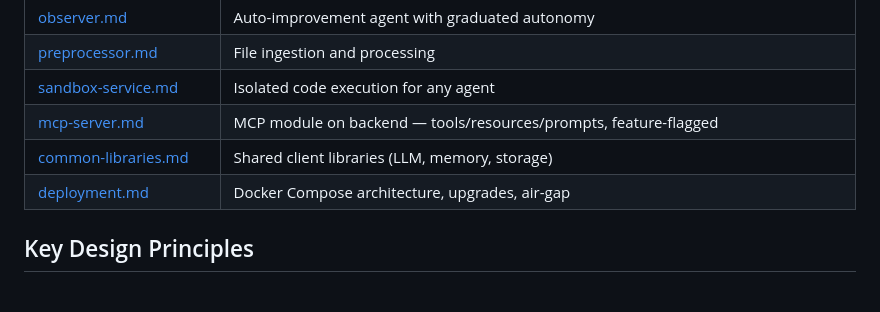
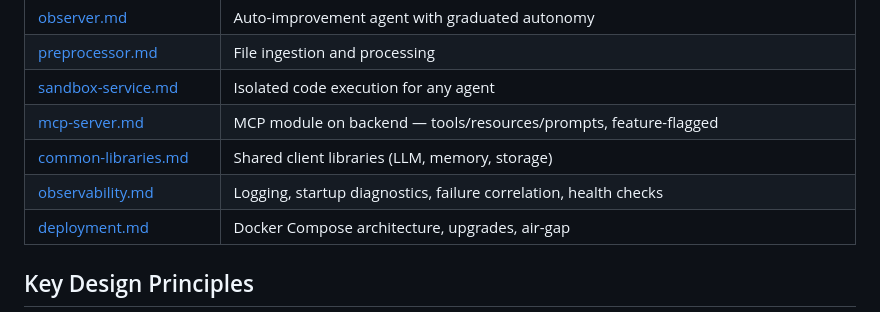
Before and after one commit to indukuk/onpremai, a Markdown page: requirements/README.md, the part around the change. Drawn GitHub-style.

```diff
--- a/requirements/README.md
+++ b/requirements/README.md
@@ -51,6 +51,7 @@ A compliance SaaS platform with AI agents that deploy on-prem, in the cloud, or
 | [sandbox-service.md](./sandbox-service.md) | Isolated code execution for any agent |
 | [mcp-server.md](./mcp-server.md) | MCP module on backend — tools/resources/prompts, feature-flagged |
 | [common-libraries.md](./common-libraries.md) | Shared client libraries (LLM, memory, storage) |
+| [observability.md](./observability.md) | Logging, startup diagnostics, failure correlation, health checks |
 | [deployment.md](./deployment.md) | Docker Compose architecture, upgrades, air-gap |
 
 ## Key Design Principles
```
Also changed, not shown: requirements/observability.md (added, +370 -0 lines).
